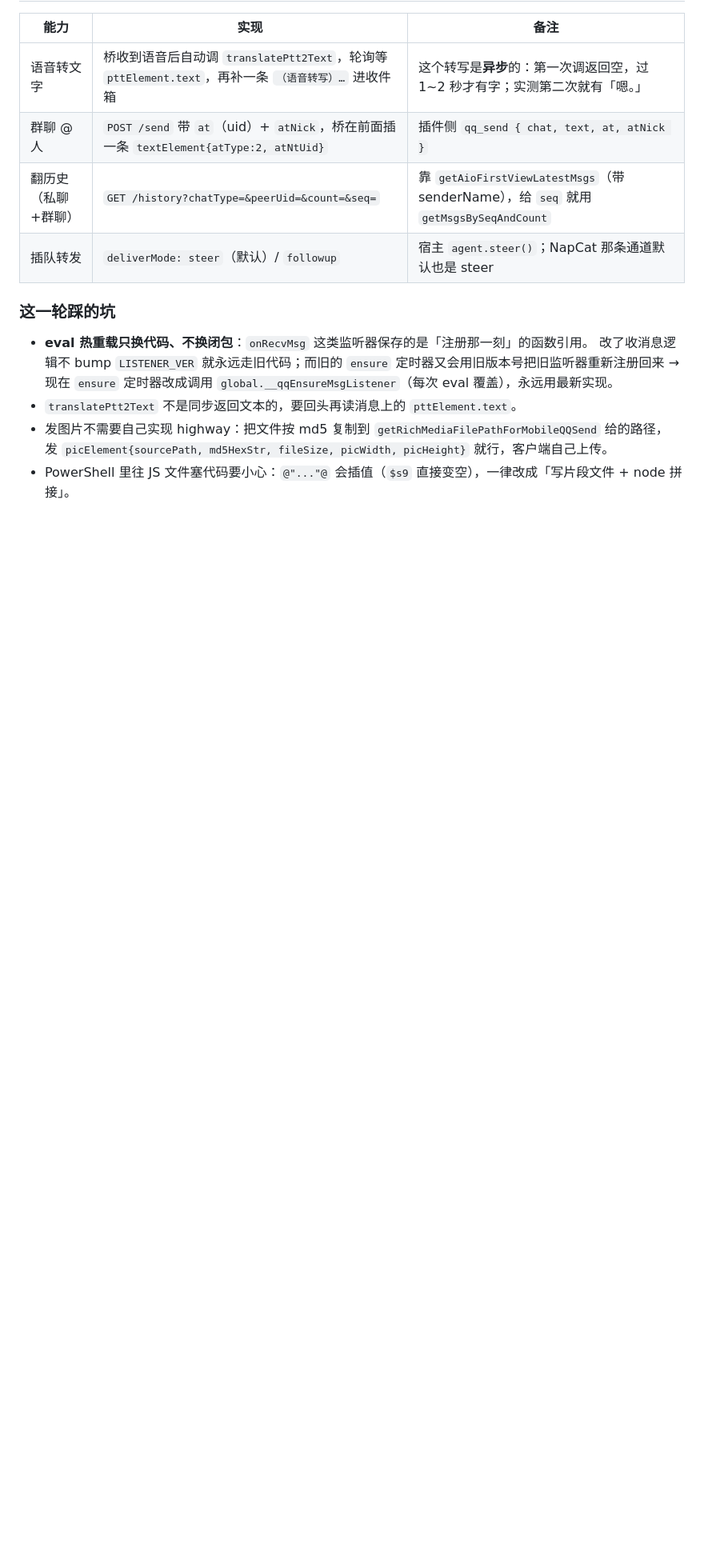
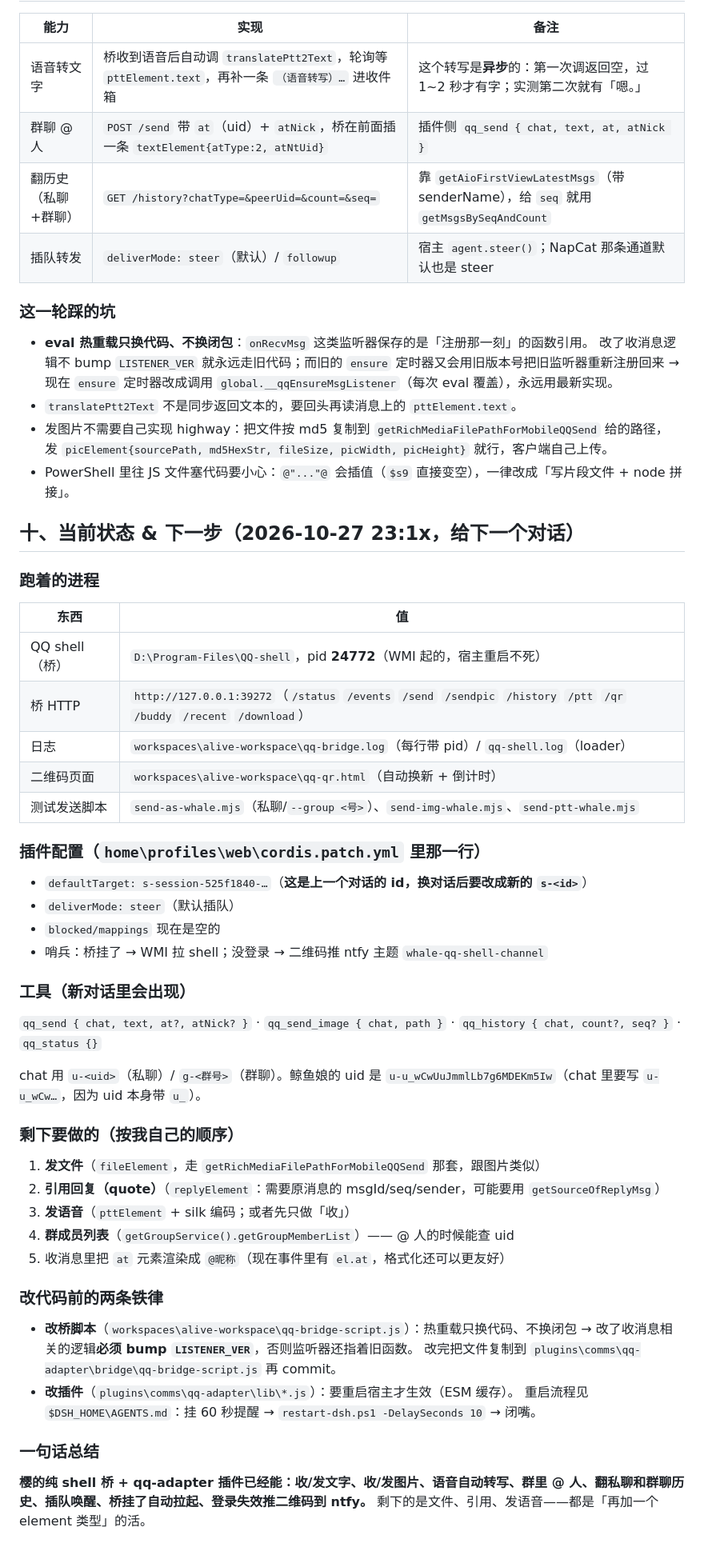
Before and after one commit to xingyuan233/dsh-xykp, a Markdown page: comms/qq-adapter/HANDOFF.md, the part around the change. Shown at 80% size. Drawn GitHub-style; blank space fills up the shorter version.

Commit message:
qq-adapter: 交接补第 10 节（当前进程/配置/工具/剩余 TODO）

```diff
--- a/comms/qq-adapter/HANDOFF.md
+++ b/comms/qq-adapter/HANDOFF.md
@@ -238,3 +238,49 @@ login `onLoginConnected/onLoginConnecting/onLoginDisConnected/onQRCodeGetPicture
 - 发图片不需要自己实现 highway：把文件按 md5 复制到 `getRichMediaFilePathForMobileQQSend` 给的路径，
   发 `picElement{sourcePath, md5HexStr, fileSize, picWidth, picHeight}` 就行，客户端自己上传。
 - PowerShell 里往 JS 文件塞代码要小心：`@"..."@` 会插值（`$s9` 直接变空），一律改成「写片段文件 + node 拼接」。
+
+## 十、当前状态 & 下一步（2026-10-27 23:1x，给下一个对话）
+
+### 跑着的进程
+
+| 东西 | 值 |
+|---|---|
+| QQ shell（桥） | `D:\Program-Files\QQ-shell`，pid **24772**（WMI 起的，宿主重启不死） |
+| 桥 HTTP | `http://127.0.0.1:39272`（`/status` `/events` `/send` `/sendpic` `/history` `/ptt` `/qr` `/buddy` `/recent` `/download`） |
+| 日志 | `workspaces\alive-workspace\qq-bridge.log`（每行带 pid）/ `qq-shell.log`（loader） |
+| 二维码页面 | `workspaces\alive-workspace\qq-qr.html`（自动换新 + 倒计时） |
+| 测试发送脚本 | `send-as-whale.mjs`（私聊/`--group <号>`）、`send-img-whale.mjs`、`send-ptt-whale.mjs` |
+
+### 插件配置（`home\profiles\web\cordis.patch.yml` 里那一行）
+
+- `defaultTarget: s-session-525f1840-…`（**这是上一个对话的 id，换对话后要改成新的 `s-<id>`**）
+- `deliverMode: steer`（默认插队）
+- `blocked/mappings` 现在是空的
+- 哨兵：桥挂了 → WMI 拉 shell；没登录 → 二维码推 ntfy 主题 `whale-qq-shell-channel`
+
+### 工具（新对话里会出现）
+
+`qq_send { chat, text, at?, atNick? }` · `qq_send_image { chat, path }` · `qq_history { chat, count?, seq? }` · `qq_status {}`
+
+chat 用 `u-<uid>`（私聊）/ `g-<群号>`（群聊）。鲸鱼娘的 uid 是 `u-u_wCwUuJmmlLb7g6MDEKm5Iw`（chat 里要写 `u-u_wCw…`，因为 uid 本身带 `u_`）。
+
+### 剩下要做的（按我自己的顺序）
+
+1. **发文件**（`fileElement`，走 `getRichMediaFilePathForMobileQQSend` 那套，跟图片类似）
+2. **引用回复（quote）**（`replyElement`：需要原消息的 msgId/seq/sender，可能要用 `getSourceOfReplyMsg`）
+3. **发语音**（`pttElement` + silk 编码；或者先只做「收」）
+4. **群成员列表**（`getGroupService().getGroupMemberList`）—— @ 人的时候能查 uid
+5. 收消息里把 `at` 元素渲染成 `@昵称`（现在事件里有 `el.at`，格式化还可以更友好）
+
+### 改代码前的两条铁律
+
+- **改桥脚本**（`workspaces\alive-workspace\qq-bridge-script.js`）：热重载只换代码、不换闭包 →
+  改了收消息相关的逻辑**必须 bump `LISTENER_VER`**，否则监听器还指着旧函数。
+  改完把文件复制到 `plugins\comms\qq-adapter\bridge\qq-bridge-script.js` 再 commit。
+- **改插件**（`plugins\comms\qq-adapter\lib\*.js`）：要重启宿主才生效（ESM 缓存）。
+  重启流程见 `$DSH_HOME\AGENTS.md`：挂 60 秒提醒 → `restart-dsh.ps1 -DelaySeconds 10` → 闭嘴。
+
+### 一句话总结
+
+**樱的纯 shell 桥 + qq-adapter 插件已经能：收/发文字、收/发图片、语音自动转写、群里 @ 人、翻私聊和群聊历史、插队唤醒、桥挂了自动拉起、登录失效推二维码到 ntfy。**
+剩下的是文件、引用、发语音——都是「再加一个 element 类型」的活。
```
